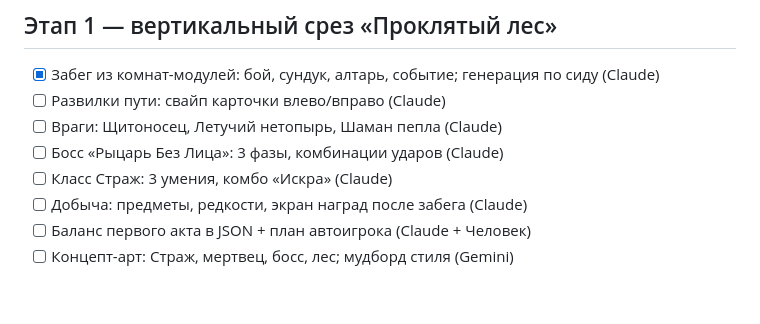
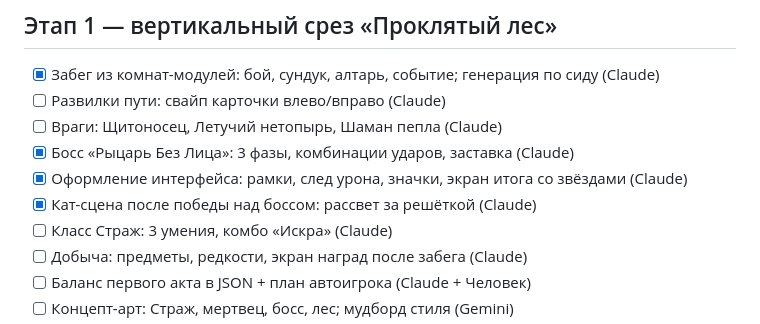
Before and after one commit to cTaPblu25rus/animated-octo-palm-treea, a Markdown page: TASKS.md, the part around the change. GitHub-like rendering; blank space fills up the shorter version.

```diff
--- a/TASKS.md
+++ b/TASKS.md
@@ -19,7 +19,9 @@
 - [x] Забег из комнат-модулей: бой, сундук, алтарь, событие; генерация по сиду (Claude)
 - [ ] Развилки пути: свайп карточки влево/вправо (Claude)
 - [ ] Враги: Щитоносец, Летучий нетопырь, Шаман пепла (Claude)
-- [ ] Босс «Рыцарь Без Лица»: 3 фазы, комбинации ударов (Claude)
+- [x] Босс «Рыцарь Без Лица»: 3 фазы, комбинации ударов, заставка (Claude)
+- [x] Оформление интерфейса: рамки, след урона, значки, экран итога со звёздами (Claude)
+- [x] Кат-сцена после победы над боссом: рассвет за решёткой (Claude)
 - [ ] Класс Страж: 3 умения, комбо «Искра» (Claude)
 - [ ] Добыча: предметы, редкости, экран наград после забега (Claude)
 - [ ] Баланс первого акта в JSON + план автоигрока (Claude + Человек)
```
Also changed, not shown: README.md (+4 -2 lines), docs/boss.png (added), docs/cutscene.png (added), docs/prototype.png, docs/result.png (added), 10 other files.
